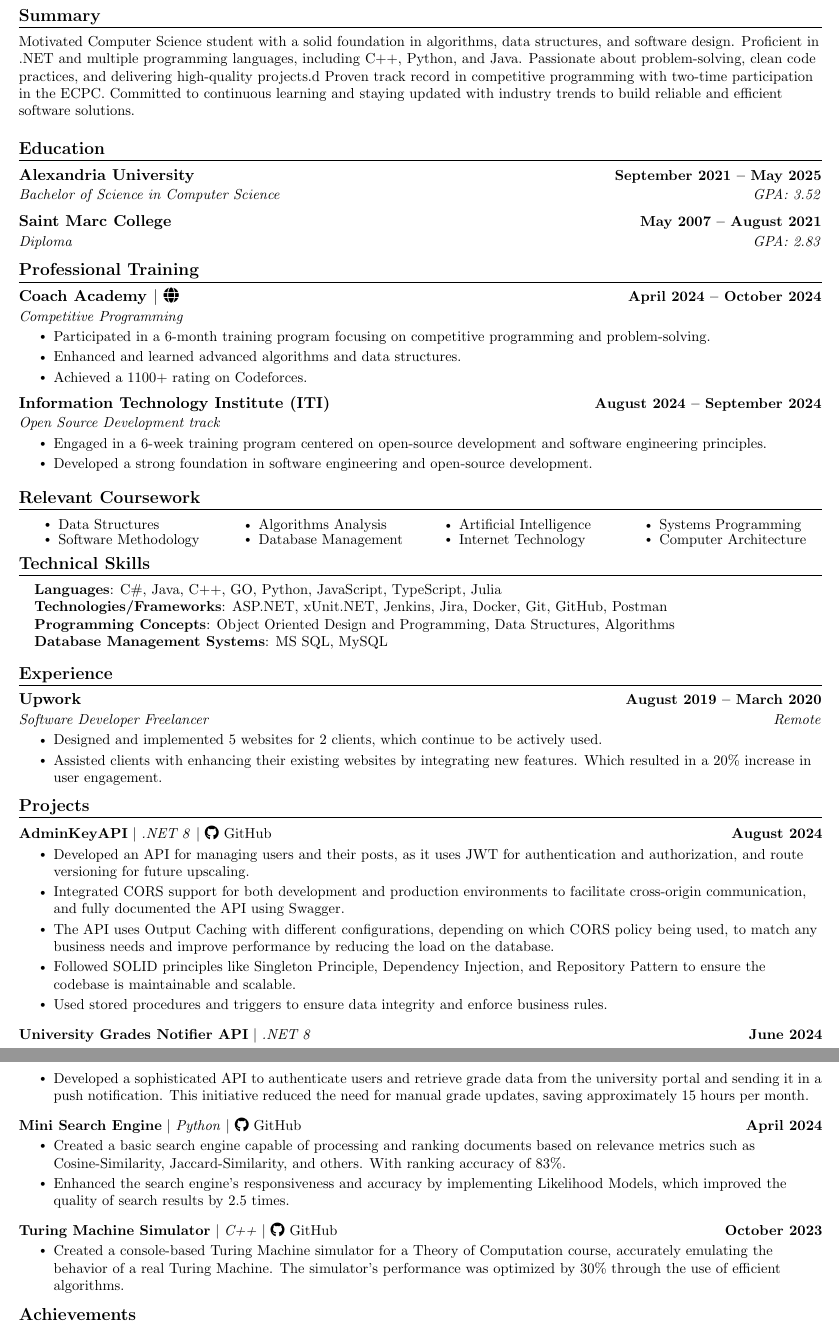
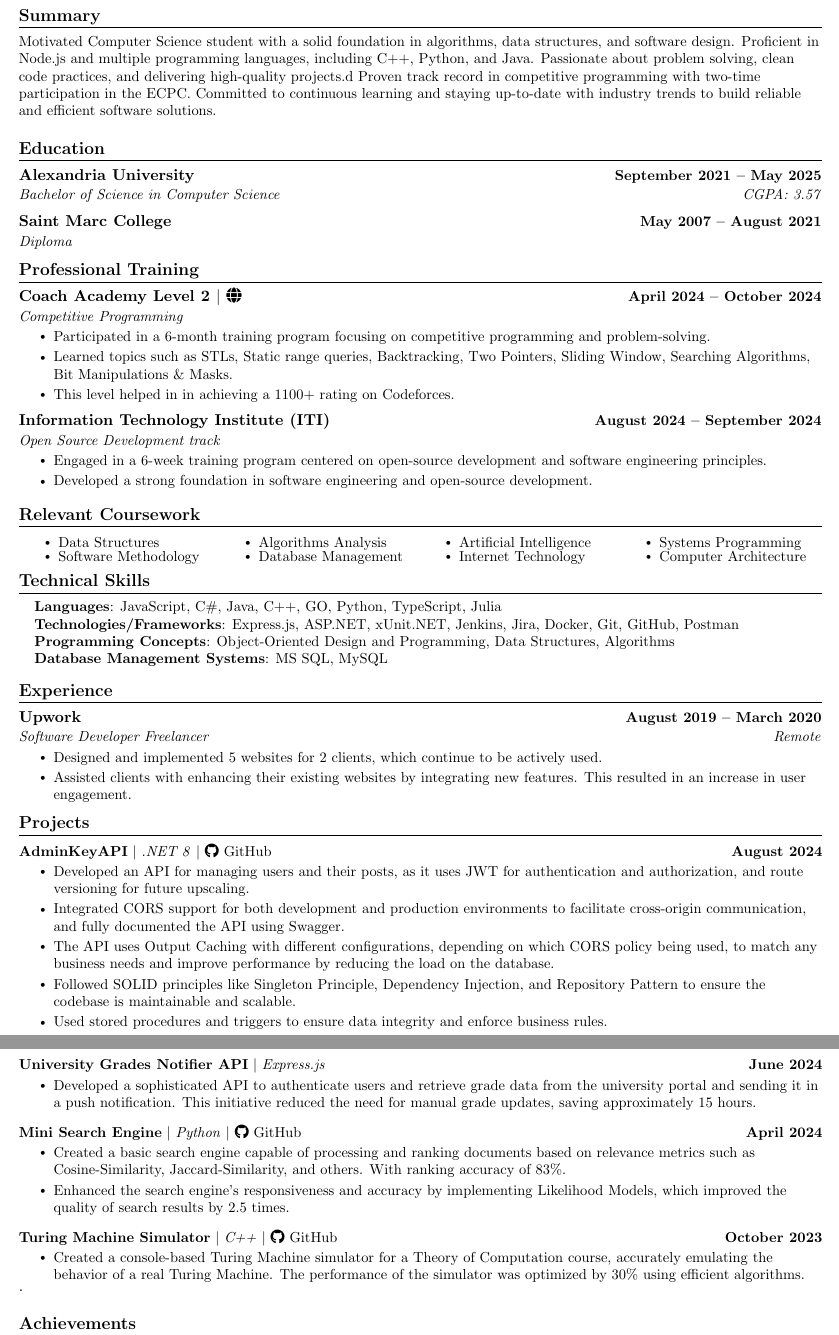
Before and after one commit to MohamedWElteir/Latex, a LaTeX CV (CV/Mohamed_Wael_CV.tex): two parts of pages 1 and 2 of 2, joined at a grey line, cut so that both start at the same text. Compiled offline with pdfLaTeX.

Commit message:
Update Mohamed_Wael_CV.tex

```diff
--- a/CV/Mohamed_Wael_CV.tex
+++ b/CV/Mohamed_Wael_CV.tex
@@ -132,7 +132,7 @@
 \item
   \small{
     {
-Motivated Computer Science student with a solid foundation in algorithms, data structures, and software design. Proficient in .NET and multiple programming languages, including C++, Python, and Java. Passionate about problem-solving, clean code practices, and delivering high-quality projects.d Proven track record in competitive programming with two-time participation in the ECPC. Committed to continuous learning and staying updated with industry trends to build reliable and efficient software solutions.}
+Motivated Computer Science student with a solid foundation in algorithms, data structures, and software design. Proficient in Node.js and multiple programming languages, including C++, Python, and Java. Passionate about problem solving, clean code practices, and delivering high-quality projects.d Proven track record in competitive programming with two-time participation in the ECPC. Committed to continuous learning and staying up-to-date with industry trends to build reliable and efficient software solutions.}
   }
 \resumeSubHeadingListEnd
 
@@ -141,22 +141,24 @@
   \resumeSubHeadingListStart
     \resumeSubheading
       {Alexandria University}{September 2021 -- May 2025}
-      {Bachelor of Science in Computer Science}{GPA: 3.52}
+      {Bachelor of Science in Computer Science}{CGPA: 3.57}
     \resumeSubheading
       {Saint Marc College}{May 2007 -- August 2021}
-      {Diploma}{GPA: 2.83}
+      {Diploma}{}
   \resumeSubHeadingListEnd
 
 %-----------Professional Training-----------
 \section{Professional Training}
   \resumeSubHeadingListStart
     \resumeSubheading
-      {\textbf{Coach Academy} $|$ \href{https://drive.google.com/file/d/1JTNaodQZLY1h2CSJfCWJlofz_Gjv3m_X/view?usp=sharing}{\faGlobe}}{April 2024 -- October 2024}
+      {\textbf{Coach Academy Level 2} $|$ \href{https://drive.google.com/file/d/1JTNaodQZLY1h2CSJfCWJlofz_Gjv3m_X/view?usp=sharing}{\faGlobe}}{April 2024 -- October 2024}
       {Competitive Programming}{}
       \resumeItemListStart
         \resumeItem{Participated in a 6-month training program focusing on competitive programming and problem-solving.}
-        \resumeItem{Enhanced and learned advanced algorithms and data structures.}
-        \resumeItem{Achieved a 1100+ rating on Codeforces.}
+        \resumeItem{Learned topics such as STLs, Static range queries, Backtracking, Two Pointers, Sliding Window, Searching Algorithms, Bit Manipulations \& Masks.
+
+ }
+        \resumeItem{This level helped in in achieving a 1100+ rating on Codeforces.}
       \resumeItemListEnd
 
       \resumeSubheading
@@ -190,9 +192,9 @@
 \section{Technical Skills}
  \begin{itemize}[leftmargin=0.15in, label={}]
     \small{\item{
-     \textbf{Languages}{: C\#, Java, C++, GO, Python, JavaScript, TypeScript, Julia} \\
-     \textbf{Technologies/Frameworks}{: ASP.NET, xUnit.NET, Jenkins, Jira, Docker, Git, GitHub, Postman} \\
-     \textbf{Programming Concepts}{: Object Oriented Design and Programming, Data Structures, Algorithms } \\
+     \textbf{Languages}{: JavaScript, C\#, Java, C++, GO, Python, TypeScript, Julia} \\
+     \textbf{Technologies/Frameworks}{: Express.js, ASP.NET, xUnit.NET, Jenkins, Jira, Docker, Git, GitHub, Postman} \\
+     \textbf{Programming Concepts}{: Object-Oriented Design and Programming, Data Structures, Algorithms } \\
      \textbf{Database Management Systems}{: MS SQL, MySQL} \\
     }}
  \end{itemize}
@@ -209,7 +211,7 @@
       {Software Developer Freelancer}{Remote}
       \resumeItemListStart
         \resumeItem{Designed and implemented 5 websites for 2 clients, which continue to be actively used.}
-        \resumeItem{Assisted clients with enhancing their existing websites by integrating new features. Which resulted in a 20\% increase in user engagement.}
+        \resumeItem{Assisted clients with enhancing their existing websites by integrating new features. This resulted in an increase in user engagement.}
       \resumeItemListEnd
 
   \resumeSubHeadingListEnd
@@ -229,11 +231,11 @@
       \resumeItem{Followed SOLID principles like Singleton Principle, Dependency Injection, and Repository Pattern to ensure the codebase is maintainable and scalable.}
       \resumeItem{Used stored procedures and triggers to ensure data integrity and enforce business rules.}
     \resumeItemListEnd
-    \vspace{-13pt}
+
       \resumeProjectHeading
-          {\textbf{University Grades Notifier API} $|$ \emph{.NET 8}}{June 2024}
+          {\textbf{University Grades Notifier API} $|$ \emph{Express.js}}{June 2024}
           \resumeItemListStart
-            \resumeItem{Developed a sophisticated API to authenticate users and retrieve grade data from the university portal and sending it in a push notification. This initiative reduced the need for manual grade updates, saving approximately 15 hours per month.}
+            \resumeItem{Developed a sophisticated API to authenticate users and retrieve grade data from the university portal and sending it in a push notification. This initiative reduced the need for manual grade updates, saving approximately 15 hours.}
           \resumeItemListEnd
           \vspace{-13pt}
      \resumeProjectHeading
@@ -246,10 +248,9 @@
           \resumeProjectHeading
 {\textbf{Turing Machine Simulator} $|$ \emph{C++} $|$ \faGithub \ \href{https://github.com/MohamedWElteir/Turing-Machine-Simulator}{GitHub}}{October 2023}
 \resumeItemListStart
-\resumeItem{Created a console-based Turing Machine simulator for a Theory of Computation course, accurately emulating the behavior of a real Turing Machine. The simulator's performance was optimized by 30\% through the use of efficient algorithms.}
+\resumeItem{Created a console-based Turing Machine simulator for a Theory of Computation course, accurately emulating the behavior of a real Turing Machine. The performance of the simulator was optimized by 30\% using efficient algorithms.}
 \resumeItemListEnd
-    \resumeSubHeadingListEnd
-\vspace{-15pt}
+\resumeSubHeadingListEnd \vspace{-15pt}.
 
 %-----------Achievements-----------
 \section{Achievements}
```
